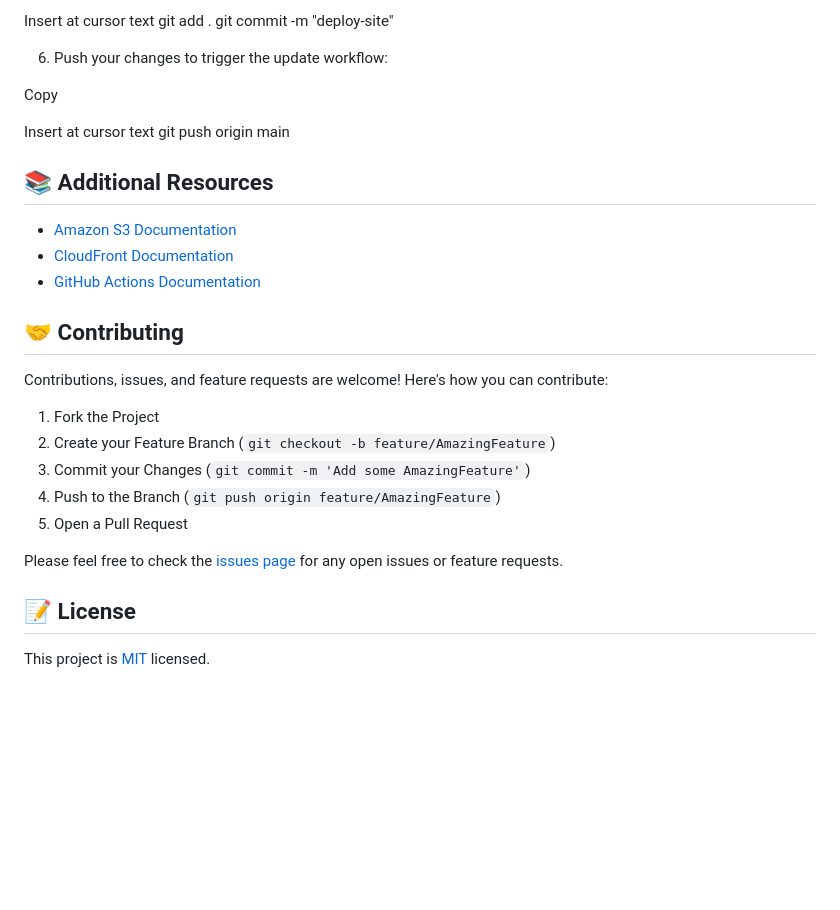
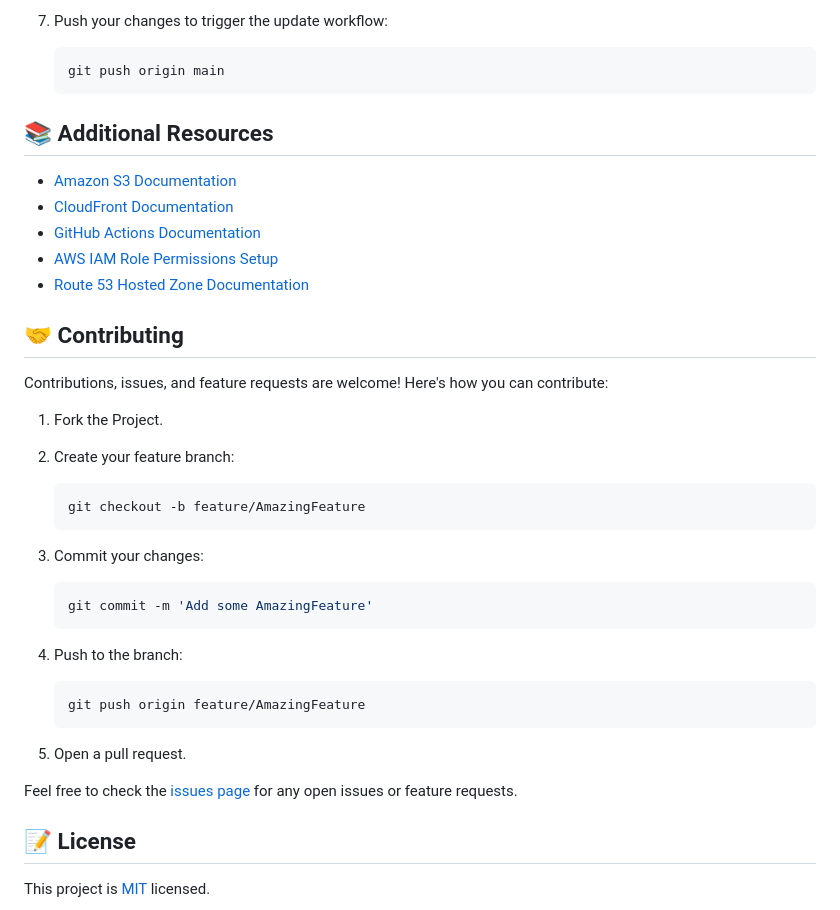
Before and after one commit to Warner-Bell/aws-s3hosted-website-devops, a Markdown page: README.md, the part around one of its changes. Drawn GitHub-style; blank space fills up the shorter version.

````diff
--- a/README.md
+++ b/README.md
@@ -68,35 +74,44 @@ Copy
 
-Insert at cursor
-text
-git add .
-git commit -m "deploy-site"
+7. Push your changes to trigger the update workflow:
 
-6. Push your changes to trigger the update workflow:
-
-Copy
-
-Insert at cursor
-text
-git push origin main
-
+    ```bash
+    git push origin main
+    ```
 
 ## 📚 Additional Resources
 
 - [Amazon S3 Documentation](https://docs.aws.amazon.com/s3/)
 - [CloudFront Documentation](https://docs.aws.amazon.com/cloudfront/)
 - [GitHub Actions Documentation](https://docs.github.com/en/actions)
+- [AWS IAM Role Permissions Setup](https://docs.aws.amazon.com/IAM/latest/UserGuide/access_policies.html)
+- [Route 53 Hosted Zone Documentation](https://docs.aws.amazon.com/Route53/latest/DeveloperGuide/Welcome.html)
 
 ## 🤝 Contributing
 
 Contributions, issues, and feature requests are welcome! Here's how you can contribute:
 
-1. Fork the Project
-2. Create your Feature Branch (`git checkout -b feature/AmazingFeature`)
-3. Commit your Changes (`git commit -m 'Add some AmazingFeature'`)
-4. Push to the Branch (`git push origin feature/AmazingFeature`)
-5. Open a Pull Request
+1. Fork the Project.
+2. Create your feature branch:
 
-Please feel free to check the [issues page](link-to-issues) for any open issues or feature requests.
+    ```bash
+    git checkout -b feature/AmazingFeature
+    ```
+
+3. Commit your changes:
+
+    ```bash
+    git commit -m 'Add some AmazingFeature'
+    ```
+
+4. Push to the branch:
+
+    ```bash
+    git push origin feature/AmazingFeature
+    ```
+
+5. Open a pull request.
+
+Feel free to check the [issues page](link-to-issues) for any open issues or feature requests.
 
 ## 📝 License
 
````
Also changed, not shown: other parts of README.md (+35 -29 lines).
